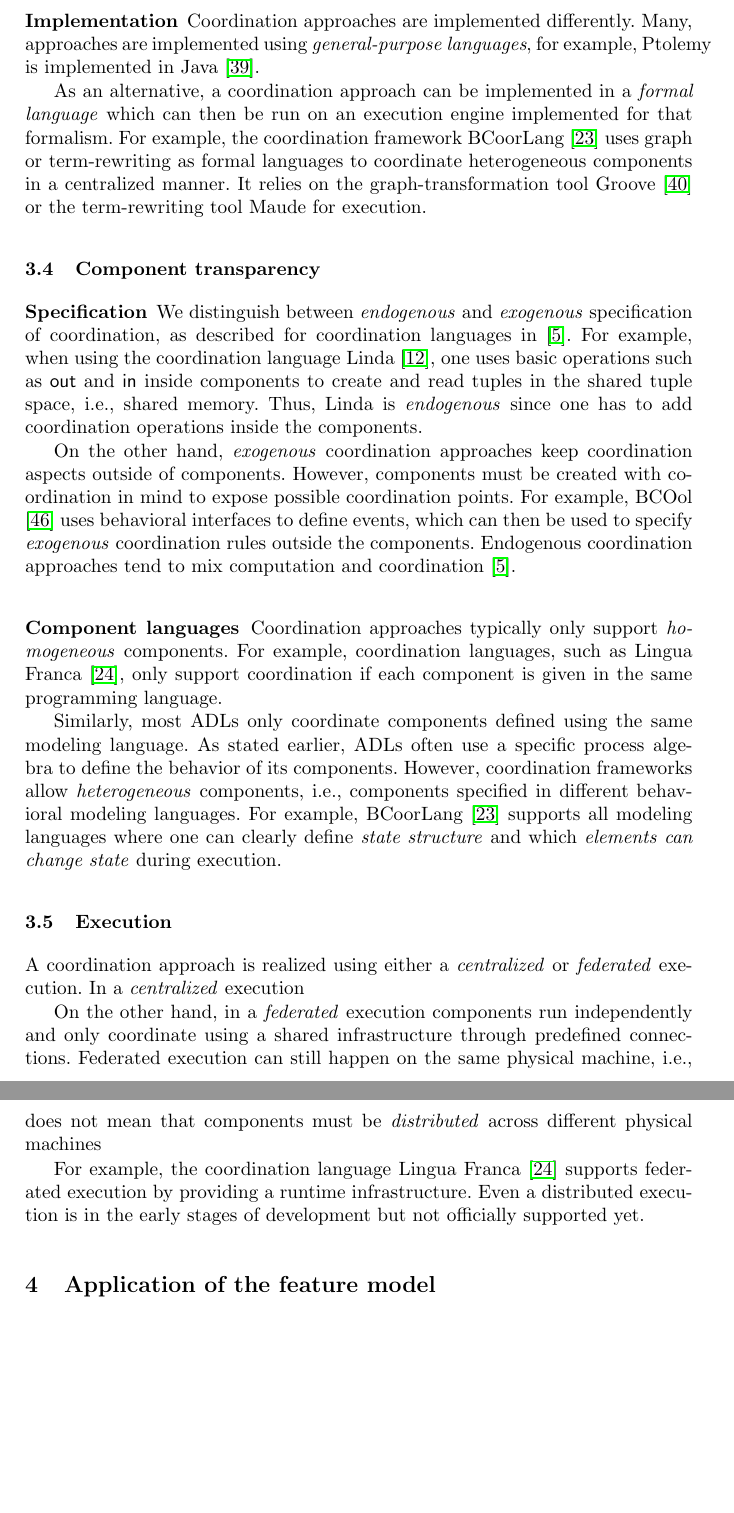
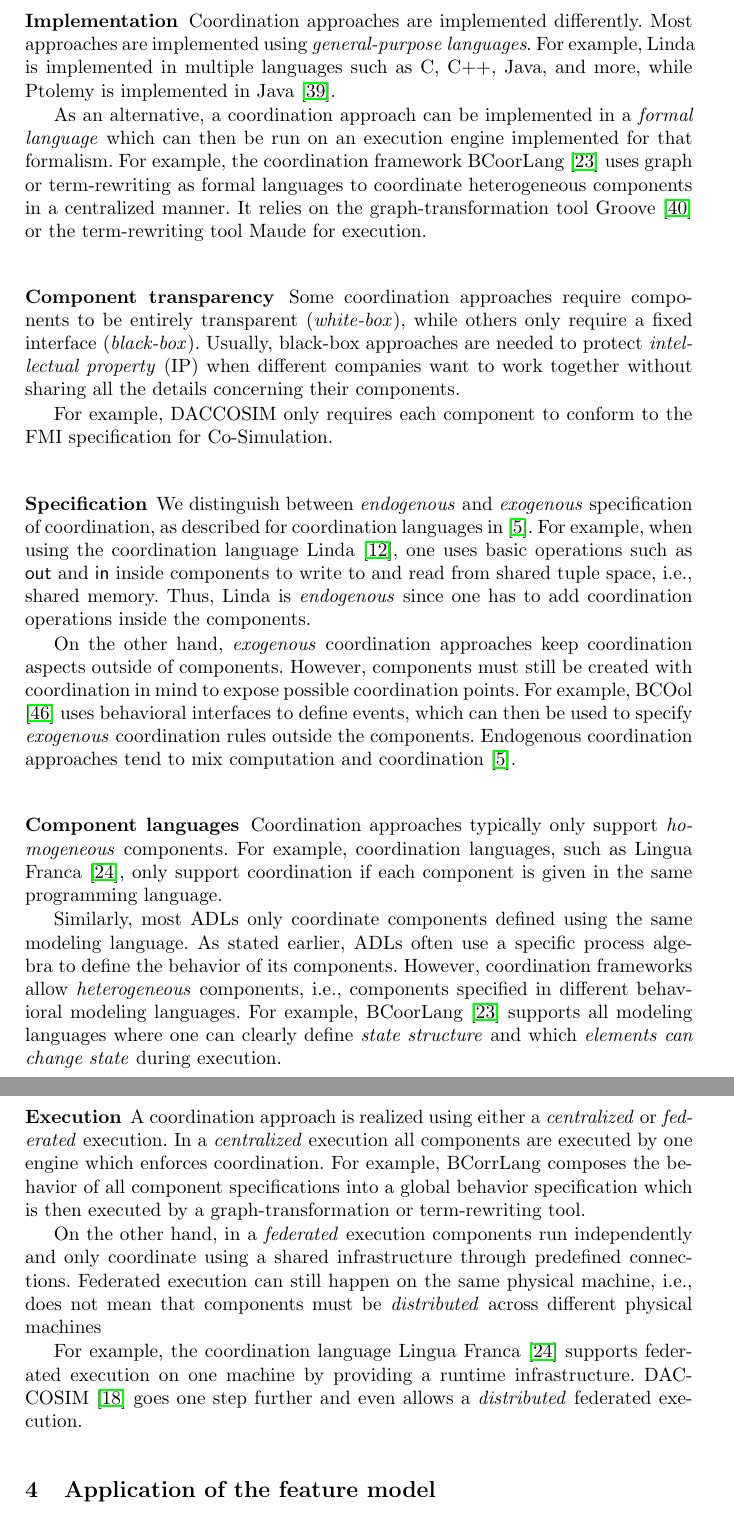
Before and after one commit to timKraeuter/Coordination-2024, a LaTeX thesis (main.tex): two parts of pages 10 and 11 of 17, joined at a grey line, cut so that both start at the same text, the shorter picture padded with empty space. Compiled offline with pdfLaTeX.

Commit message:
Properties section updated

```diff
--- a/main.tex
+++ b/main.tex
@@ -385,20 +385,25 @@
 For instance, software systems can usually be modeled in the discrete event domain, while physical or cyber-physical systems operate in the continuous time or even hybrid domain.
 
 \subsubsection{Implementation} Coordination approaches are implemented differently.
-Many, approaches are implemented using \textit{general-purpose languages}, for example, Ptolemy is implemented in Java \cite{ptolemaeusSystemDesignModeling2014}.
+Most approaches are implemented using \textit{general-purpose languages}.
+For example, Linda is implemented in multiple languages such as C, C\textsf{++}, Java, and more, while Ptolemy is implemented in Java \cite{ptolemaeusSystemDesignModeling2014}.
 
 As an alternative, a coordination approach can be implemented in a \textit{formal language} which can then be run on an execution engine implemented for that formalism.
 For example, the coordination framework BCoorLang \cite{krauterBehavioralConsistencyMultimodeling2023} uses graph or term-rewriting as formal languages to coordinate heterogeneous components in a centralized manner.
 It relies on the graph-transformation tool Groove \cite{rensinkGROOVESimulatorTool2004} or the term-rewriting tool Maude for execution.
 
-\subsection{Component transparency} % TODO: describe
+\subsubsection{Component transparency} Some coordination approaches require components to be entirely transparent (\textit{white-box}), while others only require a fixed interface (\textit{black-box}).
+Usually, black-box approaches are needed to protect \textit{intellectual property} (IP) when different companies want to work together without sharing all the details concerning their components.
+% TODO: Add a white-box a-causal example? Julien link or co-sim survey?
+
+For example, DACCOSIM only requires each component to conform to the FMI specification for Co-Simulation.
 
 \subsubsection{Specification} We distinguish between \textit{endogenous} and \textit{exogenous} specification of coordination, as described for coordination languages in \cite{arbabWhatYouMean1998}.
-For example, when using the coordination language Linda \cite{carrieroLindaContext1989}, one uses basic operations such as \textsf{out} and \textsf{in} inside components to create and read tuples in the shared tuple space, i.e., shared memory.
+For example, when using the coordination language Linda \cite{carrieroLindaContext1989}, one uses basic operations such as \textsf{out} and \textsf{in} inside components to write to and read from shared tuple space, i.e., shared memory.
 Thus, Linda is \textit{endogenous} since one has to add coordination operations inside the components.
 
 On the other hand, \textit{exogenous} coordination approaches keep coordination aspects outside of components.
-However, components must be created with coordination in mind to expose possible coordination points.
+However, components must still be created with coordination in mind to expose possible coordination points.
 For example, BCOol \cite{varalarsenBehavioralCoordinationOperator2015} uses behavioral interfaces to define events, which can then be used to specify \textit{exogenous} coordination rules outside the components.
 Endogenous coordination approaches tend to mix computation and coordination \cite{arbabWhatYouMean1998}.
 
@@ -410,15 +415,15 @@
 However, coordination frameworks allow \textit{heterogeneous} components, i.e., components specified in different behavioral modeling languages.
 For example, BCoorLang \cite{krauterBehavioralConsistencyMultimodeling2023} supports all modeling languages where one can clearly define \textit{state structure} and which \textit{elements can change state} during execution.
 
-\subsection{Execution} A coordination approach is realized using either a \textit{centralized} or \textit{federated} execution.
-In a \textit{centralized} execution % TODO: describe
+\subsubsection{Execution} A coordination approach is realized using either a \textit{centralized} or \textit{federated} execution.
+In a \textit{centralized} execution all components are executed by one engine which enforces coordination.
+For example, BCorrLang composes the behavior of all component specifications into a global behavior specification which is then executed by a graph-transformation or term-rewriting tool.
 
 On the other hand, in a \textit{federated} execution components run independently and only coordinate using a shared infrastructure through predefined connections.
 Federated execution can still happen on the same physical machine, i.e., does not mean that components must be \textit{distributed} across different physical machines
 
-For example, the coordination language Lingua Franca \cite{lohstrohReactorsDeterministicModel2020} supports federated execution by providing a runtime infrastructure.
-Even a distributed execution is in the early stages of development but not officially supported yet.
-% https://www.lf-lang.org/docs/writing-reactors/distributed-execution
+For example, the coordination language Lingua Franca \cite{lohstrohReactorsDeterministicModel2020} supports federated execution on one machine by providing a runtime infrastructure.
+DACCOSIM \cite{galtierFMIBasedDistributedMultisimulation2015} goes one step further and even allows a \textit{distributed} federated execution.
 
 
 \section{Application of the feature model} \label{sec:application}
```
Also changed, not shown: main.tex (8 more changed lines).
